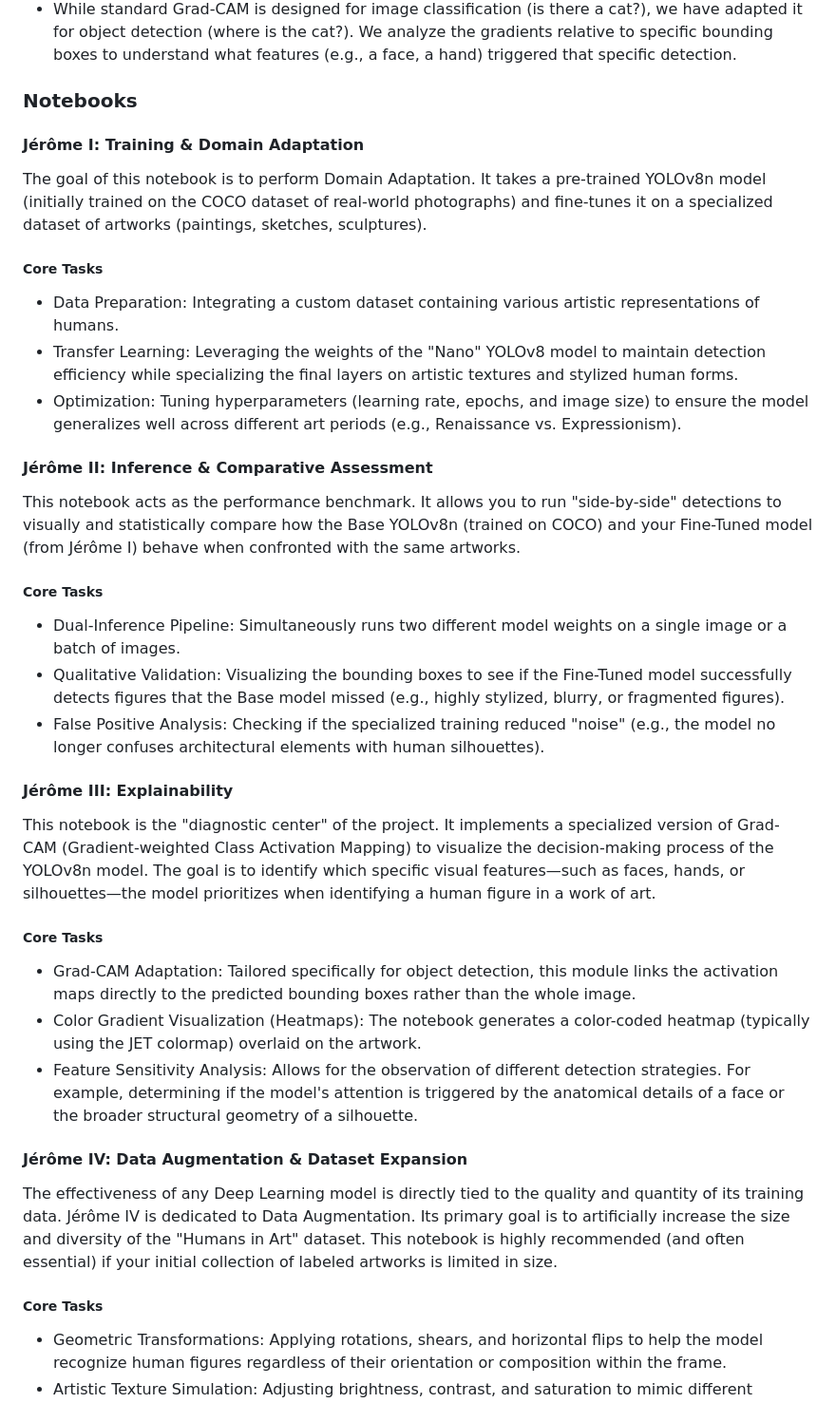
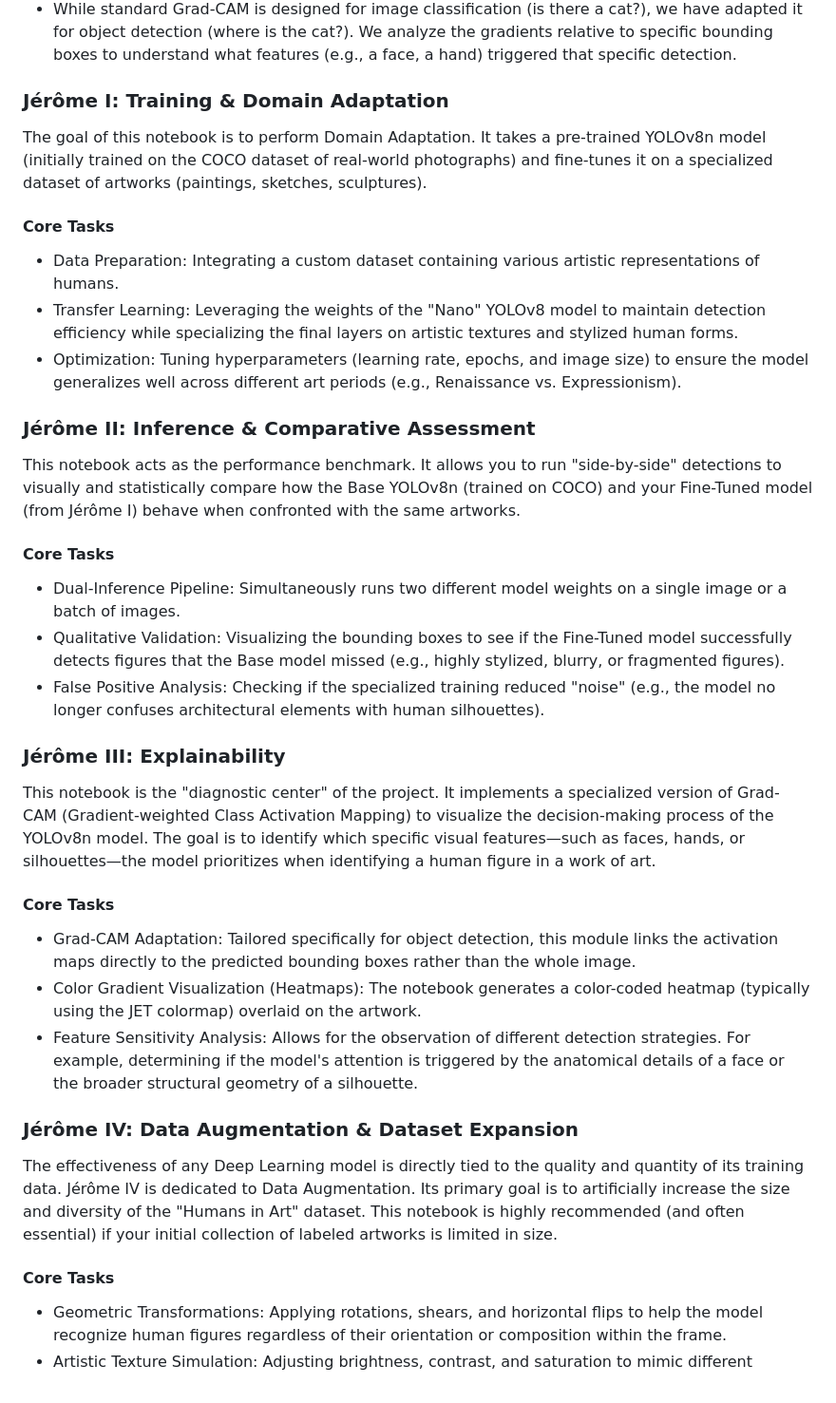
Before and after one commit to eloisedelerue/jerome-and-his-website, a Markdown page: README.md, the part around the change. Shown at 95% size. GitHub-like rendering.

Commit message:
nouvel update

```diff
--- a/README.md
+++ b/README.md
@@ -17,28 +17,27 @@ Grad-CAM is a technique used to "open the black box" of Deep Learning models.
 - It uses the gradients of the target concept (e.g., the "Human" class) flowing into the final convolutional layer of the network. This produces a coarse localization map highlighting the important regions in the image for predicting the concept.
 - While standard Grad-CAM is designed for image classification (is there a cat?), we have adapted it for object detection (where is the cat?). We analyze the gradients relative to specific bounding boxes to understand what features (e.g., a face, a hand) triggered that specific detection.
 
-### Notebooks
-#### Jérôme I: Training & Domain Adaptation
+### Jérôme I: Training & Domain Adaptation
 The goal of this notebook is to perform Domain Adaptation. It takes a pre-trained YOLOv8n model (initially trained on the COCO dataset of real-world photographs) and fine-tunes it on a specialized dataset of artworks (paintings, sketches, sculptures).
-##### Core Tasks
+#### Core Tasks
 - Data Preparation: Integrating a custom dataset containing various artistic representations of humans.
 - Transfer Learning: Leveraging the weights of the "Nano" YOLOv8 model to maintain detection efficiency while specializing the final layers on artistic textures and stylized human forms.
 - Optimization: Tuning hyperparameters (learning rate, epochs, and image size) to ensure the model generalizes well across different art periods (e.g., Renaissance vs. Expressionism).
-#### Jérôme II: Inference & Comparative Assessment
+### Jérôme II: Inference & Comparative Assessment
 This notebook acts as the performance benchmark. It allows you to run "side-by-side" detections to visually and statistically compare how the Base YOLOv8n (trained on COCO) and your Fine-Tuned model (from Jérôme I) behave when confronted with the same artworks.
-##### Core Tasks
+#### Core Tasks
 - Dual-Inference Pipeline: Simultaneously runs two different model weights on a single image or a batch of images.
 - Qualitative Validation: Visualizing the bounding boxes to see if the Fine-Tuned model successfully detects figures that the Base model missed (e.g., highly stylized, blurry, or fragmented figures).
 - False Positive Analysis: Checking if the specialized training reduced "noise" (e.g., the model no longer confuses architectural elements with human silhouettes).
-#### Jérôme III: Explainability
+### Jérôme III: Explainability
 This notebook is the "diagnostic center" of the project. It implements a specialized version of Grad-CAM (Gradient-weighted Class Activation Mapping) to visualize the decision-making process of the YOLOv8n model. The goal is to identify which specific visual features—such as faces, hands, or silhouettes—the model prioritizes when identifying a human figure in a work of art.
-##### Core Tasks
+#### Core Tasks
 - Grad-CAM Adaptation: Tailored specifically for object detection, this module links the activation maps directly to the predicted bounding boxes rather than the whole image.
 - Color Gradient Visualization (Heatmaps): The notebook generates a color-coded heatmap (typically using the JET colormap) overlaid on the artwork.
 - Feature Sensitivity Analysis: Allows for the observation of different detection strategies. For example, determining if the model's attention is triggered by the anatomical details of a face or the broader structural geometry of a silhouette.
-#### Jérôme IV: Data Augmentation & Dataset Expansion
+### Jérôme IV: Data Augmentation & Dataset Expansion
 The effectiveness of any Deep Learning model is directly tied to the quality and quantity of its training data. Jérôme IV is dedicated to Data Augmentation. Its primary goal is to artificially increase the size and diversity of the "Humans in Art" dataset. This notebook is highly recommended (and often essential) if your initial collection of labeled artworks is limited in size.
-##### Core Tasks
+#### Core Tasks
 - Geometric Transformations: Applying rotations, shears, and horizontal flips to help the model recognize human figures regardless of their orientation or composition within the frame.
 - Artistic Texture Simulation: Adjusting brightness, contrast, and saturation to mimic different lighting conditions found in galleries or different pigment aging processes.
 - Mosaic & Mixup: Implementing advanced YOLOv8 augmentation techniques that combine multiple images into one, forcing the model to detect humans in cluttered or complex artistic backgrounds.
```
